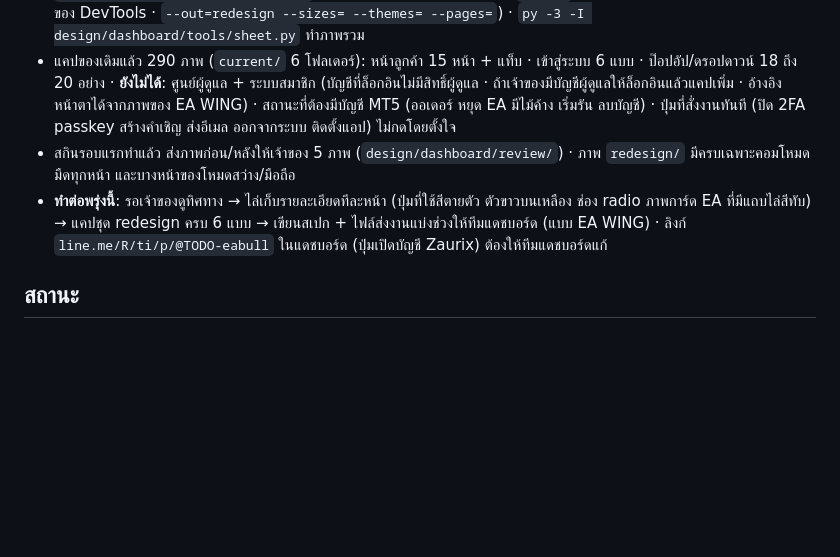
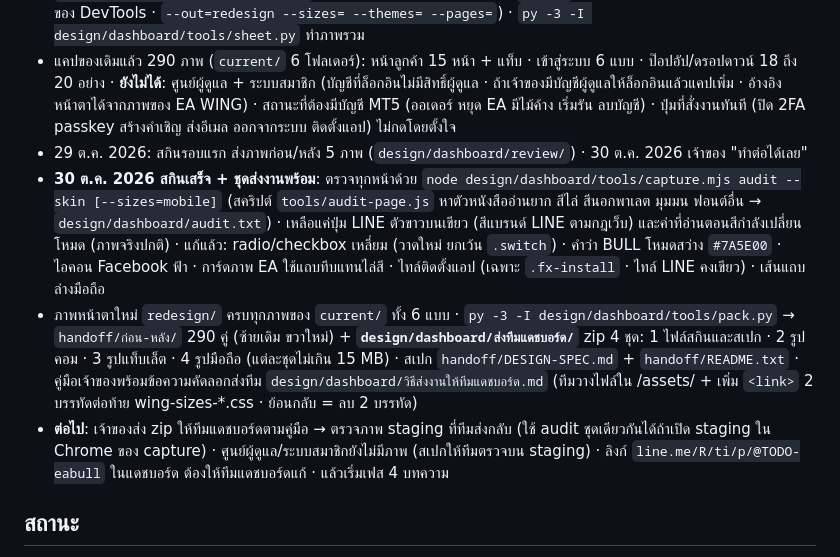
Before and after one commit to easpeciallab-max/eabull-theme, a Markdown page: CLAUDE.md, the part around the change. Rendered like a GitHub page; blank space fills up the shorter version.

Commit message:
CLAUDE.md: dashboard skin finished, handoff package ready
Co-Authored-By: Claude Opus 5.5 <noreply@anthropic.com>

```diff
--- a/CLAUDE.md
+++ b/CLAUDE.md
@@ -118,8 +118,10 @@
 - วิธีที่เลือก: **ไฟล์สกิน CSS ไฟล์เดียว** `design/dashboard/skin/bull-skin.css` (+ `bull-fonts.css` + `fonts/` Inter/Anuphan) โหลดต่อท้าย wing-*.css · แทนค่าตัวแปรสีของระบบ (`--bg --surface* --line* --ink --accent --sel-bg --gold --navy --w-primary …`) ทั้งมืดและสว่าง · มุม 0 ไม่มีเงา ไม่มีสีไล่ · บล็อกพอร์ต = เหลืองแฟลตมุมตัด · แผงแบรนด์หน้าเข้าสู่ระบบ = ดำแฟลตมุมตัด · เมนูที่เลือก = เหลือง · ตัว info ของระบบใช้เป็นพื้นโน้ตแบรนด์ จึงเป็นเหลือง ไม่ใช่ฟ้า · ไม่แตะ HTML/JS/id/class
 - เครื่องมือ: `node design/dashboard/tools/capture.mjs open|pages|auth|popups|eval` (Chrome แยกโปรไฟล์ `design/dashboard/.chrome-profile` port 9335 · เจ้าของล็อกอินเอง · `--skin` ใส่สกินเฉพาะหน้าต่างนี้ด้วยการปิด CSP ของ DevTools · `--out=redesign --sizes= --themes= --pages=`) · `py -3 -I design/dashboard/tools/sheet.py` ทำภาพรวม
 - แคปของเดิมแล้ว 290 ภาพ (`current/` 6 โฟลเดอร์): หน้าลูกค้า 15 หน้า + แท็บ · เข้าสู่ระบบ 6 แบบ · ป๊อปอัป/ดรอปดาวน์ 18 ถึง 20 อย่าง · **ยังไม่ได้**: ศูนย์ผู้ดูแล + ระบบสมาชิก (บัญชีที่ล็อกอินไม่มีสิทธิ์ผู้ดูแล · ถ้าเจ้าของมีบัญชีผู้ดูแลให้ล็อกอินแล้วแคปเพิ่ม · อ้างอิงหน้าตาได้จากภาพของ EA WING) · สถานะที่ต้องมีบัญชี MT5 (ออเดอร์ หยุด EA มีไม้ค้าง เริ่มรัน ลบบัญชี) · ปุ่มที่สั่งงานทันที (ปิด 2FA passkey สร้างคำเชิญ ส่งอีเมล ออกจากระบบ ติดตั้งแอป) ไม่กดโดยตั้งใจ
-- สกินรอบแรกทำแล้ว ส่งภาพก่อน/หลังให้เจ้าของ 5 ภาพ (`design/dashboard/review/`) · ภาพ `redesign/` มีครบเฉพาะคอมโหมดมืดทุกหน้า และบางหน้าของโหมดสว่าง/มือถือ
-- **ทำต่อพรุ่งนี้**: รอเจ้าของดูทิศทาง → ไล่เก็บรายละเอียดทีละหน้า (ปุ่มที่ใช้สีตายตัว ตัวขาวบนเหลือง ช่อง radio ภาพการ์ด EA ที่มีแถบไล่สีทับ) → แคปชุด redesign ครบ 6 แบบ → เขียนสเปก + ไฟล์ส่งงานแบ่งช่วงให้ทีมแดชบอร์ด (แบบ EA WING) · ลิงก์ `line.me/R/ti/p/@TODO-eabull` ในแดชบอร์ด (ปุ่มเปิดบัญชี Zaurix) ต้องให้ทีมแดชบอร์ดแก้
+- 29 ต.ค. 2026: สกินรอบแรก ส่งภาพก่อน/หลัง 5 ภาพ (`design/dashboard/review/`) · 30 ต.ค. 2026 เจ้าของ "ทำต่อได้เลย"
+- **30 ต.ค. 2026 สกินเสร็จ + ชุดส่งงานพร้อม**: ตรวจทุกหน้าด้วย `node design/dashboard/tools/capture.mjs audit --skin [--sizes=mobile]` (สคริปต์ `tools/audit-page.js` หาตัวหนังสืออ่านยาก สีไล่ สีนอกพาเลต มุมมน ฟอนต์อื่น → `design/dashboard/audit.txt`) · เหลือแค่ปุ่ม LINE ตัวขาวบนเขียว (สีแบรนด์ LINE ตามกฎเว็บ) และค่าที่อ่านตอนสีกำลังเปลี่ยนโหมด (ภาพจริงปกติ) · แก้แล้ว: radio/checkbox เหลี่ยม (วาดใหม่ ยกเว้น `.switch`) · คำว่า BULL โหมดสว่าง `#7A5E00` · ไอคอน Facebook ฟ้า · การ์ดภาพ EA ใช้แถบทึบแทนไล่สี · ไทล์ติดตั้งแอป (เฉพาะ `.fx-install` · ไทล์ LINE คงเขียว) · เส้นแถบล่างมือถือ
+- ภาพหน้าตาใหม่ `redesign/` ครบทุกภาพของ `current/` ทั้ง 6 แบบ · `py -3 -I design/dashboard/tools/pack.py` → `handoff/ก่อน-หลัง/` 290 คู่ (ซ้ายเดิม ขวาใหม่) + **`design/dashboard/ส่งทีมแดชบอร์ด/`** zip 4 ชุด: 1 ไฟล์สกินและสเปก · 2 รูปคอม · 3 รูปแท็บเล็ต · 4 รูปมือถือ (แต่ละชุดไม่เกิน 15 MB) · สเปก `handoff/DESIGN-SPEC.md` + `handoff/README.txt` · คู่มือเจ้าของพร้อมข้อความคัดลอกส่งทีม `design/dashboard/วิธีส่งงานให้ทีมแดชบอร์ด.md` (ทีมวางไฟล์ใน /assets/ + เพิ่ม `<link>` 2 บรรทัดต่อท้าย wing-sizes-*.css · ย้อนกลับ = ลบ 2 บรรทัด)
+- **ต่อไป**: เจ้าของส่ง zip ให้ทีมแดชบอร์ดตามคู่มือ → ตรวจภาพ staging ที่ทีมส่งกลับ (ใช้ audit ชุดเดียวกันได้ถ้าเปิด staging ใน Chrome ของ capture) · ศูนย์ผู้ดูแล/ระบบสมาชิกยังไม่มีภาพ (สเปกให้ทีมตรวจบน staging) · ลิงก์ `line.me/R/ti/p/@TODO-eabull` ในแดชบอร์ด ต้องให้ทีมแดชบอร์ดแก้ · แล้วเริ่มเฟส 4 บทความ
 
 ## สถานะ
 - 29 ต.ค. 2026: เริ่มโปรเจกต์ · repo ยังไม่ได้เป็น git · เว็บ eabull.com ยังเป็นเว็บตั้งต้น (ธีม easpecial, ชื่อเว็บ "EA Special", ปุ่ม LINE ลิงก์ไป @fenixpro ของแบรนด์อื่น) ยังไม่ได้แตะ
```
